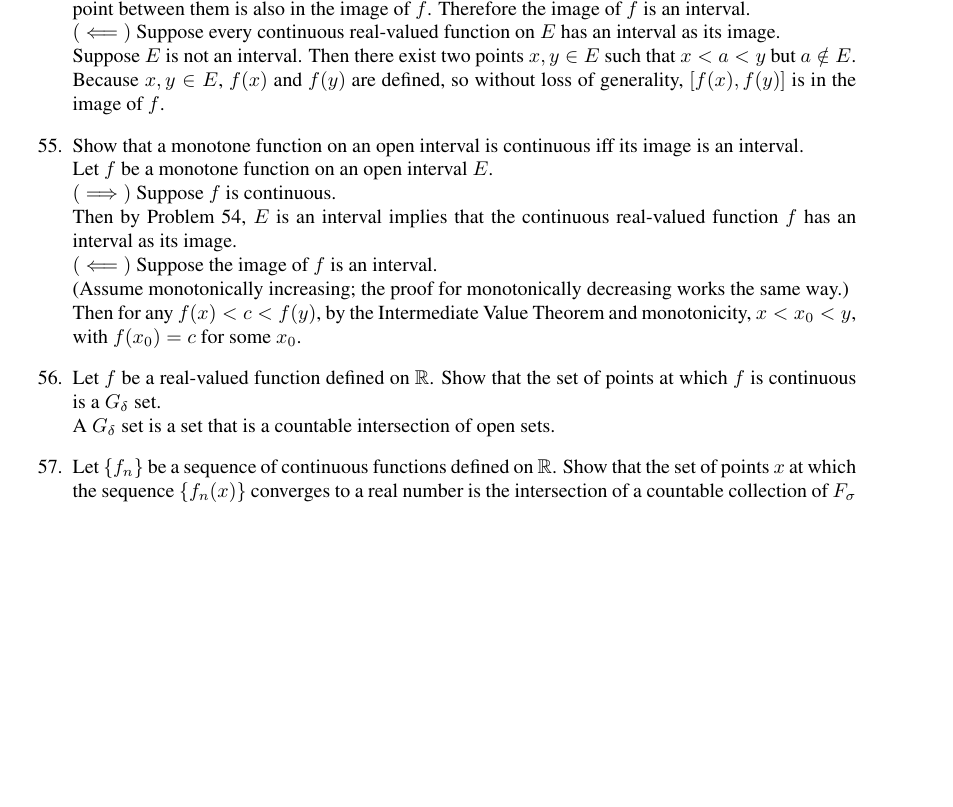
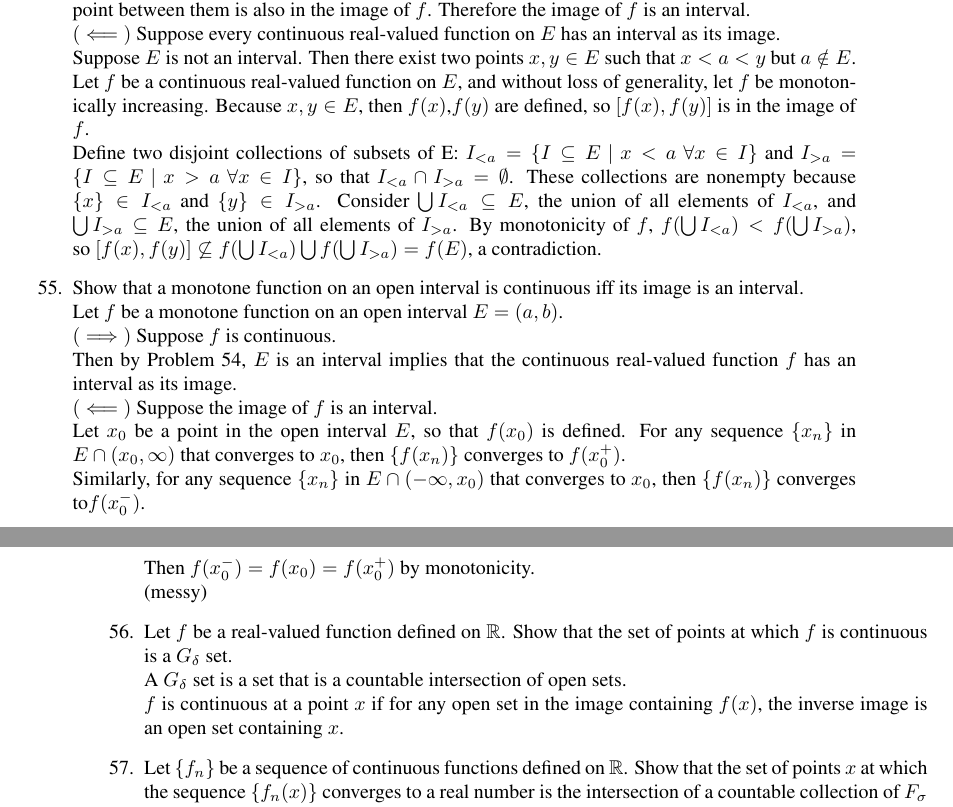
Before and after one commit to dloiolb/Royden_Real_Analysis, a LaTeX book (royden.tex, which reads chapters/chapter01.tex): part of page 37 of 85 before the commit and two parts of pages 37 and 38 of 85 after it, the two joined at a grey line, cut so that both start at the same text, the shorter picture padded with empty space. Compiled offline with pdfLaTeX.

Commit message:
decided to be done with chapter 1

```diff
--- a/chapters/chapter01.tex
+++ b/chapters/chapter01.tex
@@ -1153,18 +1153,25 @@ Let $\{a_n \}$ and $\{b_n \}$ be sequences of real numbers.
 	$(\impliedby)$ Suppose every continuous real-valued function on $E$ has an interval as its image.\\
 	Suppose $E$ is not an interval.
 	Then there exist two points $x,y\in E$ such that $x<a<y$ but $a \notin E$.
-	Because $x,y\in E$, $f(x)$ and $f(y)$ are defined, so without loss of generality, $[f(x),f(y)]$ is in the image of $f$.
-
+	\\Let $f$ be a continuous real-valued function on $E$, and without loss of generality, let $f$ be monotonically increasing.
+	Because $x,y\in E$, then $f(x)$,$f(y)$ are defined, so $[f(x),f(y)]$ is in the image of $f$.
+	\\Define two disjoint collections of subsets of E: $I_{<a}=\{I\subseteq E\ |\ x<a \ \forall x \in I\}$ and $I_{>a}=\{I\subseteq E\ |\ x>a \ \forall x \in I\}$, so that $I_{<a}\cap I_{>a}=\emptyset$.
+	These collections are nonempty because $\{x\}\in I_{<a}$ and $\{y\}\in I_{>a}$.
+	Consider $\bigcup I_{<a}\subseteq E$, the union of all elements of $I_{<a}$, and $\bigcup I_{>a}\subseteq E$, the union of all elements of $I_{>a}$.
+	By monotonicity of $f$, $f(\bigcup I_{<a})<f(\bigcup I_{>a})$, so $[f(x),f(y)]\not\subseteq f(\bigcup I_{<a})\bigcup f(\bigcup I_{>a})=f(E)$, a contradiction.
 	\item Show that a monotone function on an open interval is continuous iff its image is an interval.\\
-	Let $f$ be a monotone function on an open interval $E$.\\
+	Let $f$ be a monotone function on an open interval $E=(a,b)$.\\
 	$(\implies)$ Suppose $f$ is continuous.\\
 	Then by Problem 54, $E$ is an interval implies that the continuous real-valued function $f$ has an interval as its image.\\
 	$(\impliedby)$ Suppose the image of $f$ is an interval.\\
-	(Assume monotonically increasing; the proof for monotonically decreasing works the same way.)\\
-	Then for any $f(x)<c<f(y)$, by the Intermediate Value Theorem and monotonicity, $x<x_0<y$, with $f(x_0)=c$ for some $x_0$.
-
+	Let $x_0$ be a point in the open interval $E$, so that $f(x_0)$ is defined.
+	For any sequence $\{x_n\}$ in $E\cap(x_0,\infty)$ that converges to $x_0$, then $\{f(x_n)\}$ converges to $f(x_0^+)$.\\
+	Similarly, for any sequence $\{x_n\}$ in $E\cap(-\infty,x_0)$ that converges to $x_0$, then $\{f(x_n)\}$ converges to$f(x_0^-)$.\\
+	Then $f(x_0^-)=f(x_0)= f(x_0^+)$ by monotonicity.
+	\\(messy)
 	\item Let $f$ be a real-valued function defined on $\mathbb{R}$. Show that the set of points at which $f$ is continuous is a $G_\delta$ set.\\
-	A $G_\delta$ set is a set that is a countable intersection of open sets.
+	A $G_\delta$ set is a set that is a countable intersection of open sets.\\
+	$f$ is continuous at a point $x$ if for any open set in the image containing $f(x)$, the inverse image is an open set containing $x$.
 	\item Let $\{ f_n\}$ be a sequence of continuous functions defined on $\mathbb{R}$. Show that the set of points $x$ at which the sequence $\{f_n(x)\}$ converges to a real number is the intersection of a countable collection of $F_\sigma$ sets.\\
 	An $F_\sigma$ set is a set that is a countable union of closed sets.
 	\item Let $f$ be a continuous real-valued function on $\mathbb{R}$. Show that the inverse image with respect to $f$ of an open set is open, of a closed set is closed, and of a Borel set is Borel.\\
```
Also changed, not shown: royden.pdf.
